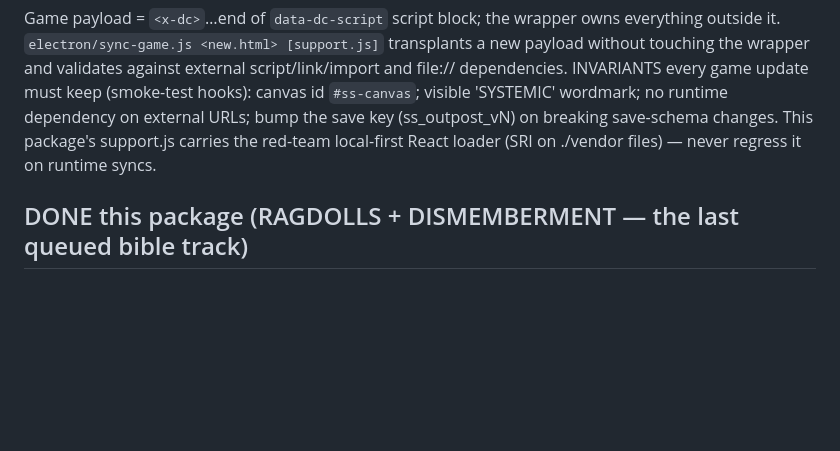
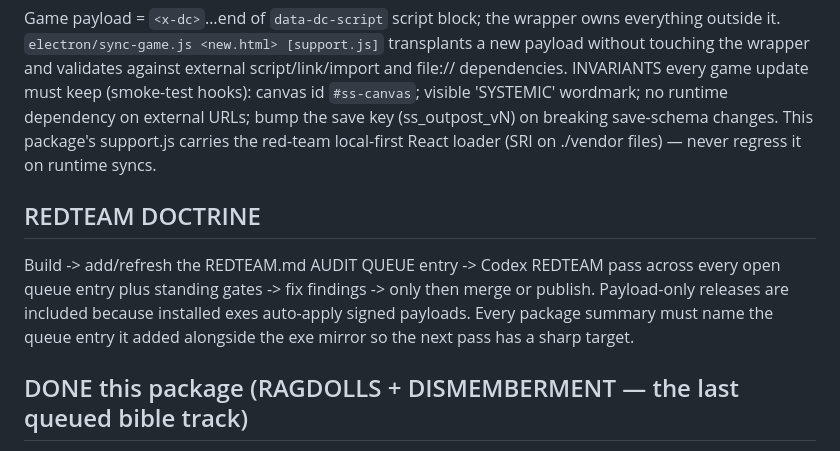
Before and after one commit to tracehooten4452/systemic-survival, a Markdown page: CLAUDE(Systemic_Survival).md, the part around the change. GitHub-like rendering; blank space fills up the shorter version.

```diff
--- a/CLAUDE(Systemic_Survival).md
+++ b/CLAUDE(Systemic_Survival).md
@@ -541,6 +541,12 @@ update must keep (smoke-test hooks): canvas id `#ss-canvas`; visible 'SYSTEMIC'
 bump the save key (ss_outpost_vN) on breaking save-schema changes. This package's support.js carries
 the red-team local-first React loader (SRI on ./vendor files) — never regress it on runtime syncs.
 
+## REDTEAM DOCTRINE
+Build -> add/refresh the REDTEAM.md AUDIT QUEUE entry -> Codex REDTEAM pass across every open
+queue entry plus standing gates -> fix findings -> only then merge or publish. Payload-only
+releases are included because installed exes auto-apply signed payloads. Every package summary
+must name the queue entry it added alongside the exe mirror so the next pass has a sharp target.
+
 ## DONE this package (RAGDOLLS + DISMEMBERMENT — the last queued bible track)
 Verlet stick-skeleton ragdolls in billboard-local space (origin = death anchor, ground at +H/2,
 gravity 540, damp .985, 2 constraint iters, ground friction). spawnRagdoll(wx,wy,H,color,{dmg,
```
Also changed, not shown: REDTEAM.md (+63 -0 lines).
